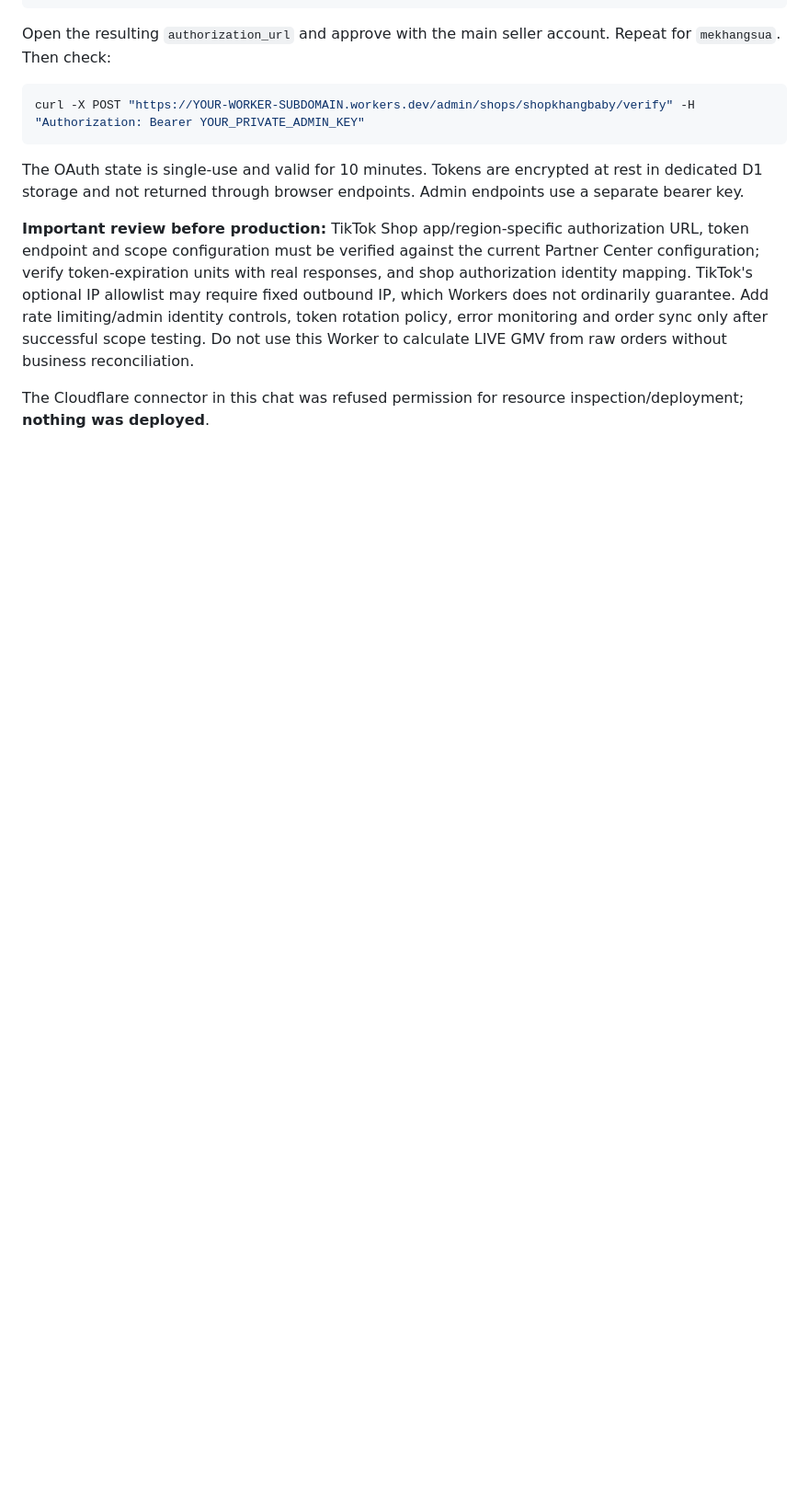
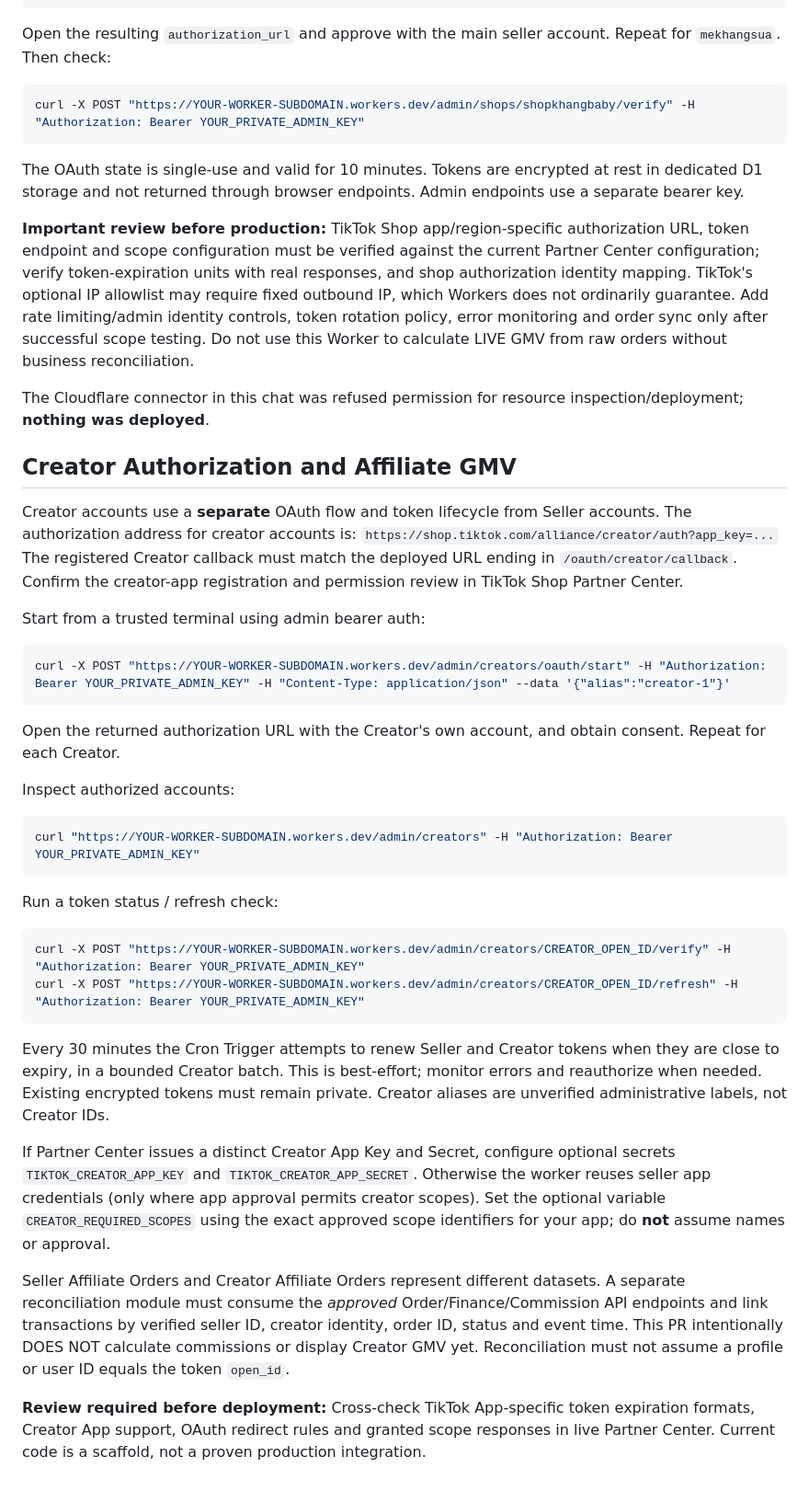
Before and after one commit to sellerhunghienhoa/sellerkhangbaby, a Markdown page: tiktok-worker/README.md, the part around the change. Shown at 92% size. Drawn GitHub-style; blank space fills up the shorter version.

Commit message:
feat(tiktok): creator authorization schema, cron and setup docs

````diff
--- a/tiktok-worker/README.md
+++ b/tiktok-worker/README.md
@@ -52,3 +52,36 @@ The OAuth state is single-use and valid for 10 minutes. Tokens are encrypted at
 **Important review before production:** TikTok Shop app/region-specific authorization URL, token endpoint and scope configuration must be verified against the current Partner Center configuration; verify token-expiration units with real responses, and shop authorization identity mapping. TikTok's optional IP allowlist may require fixed outbound IP, which Workers does not ordinarily guarantee. Add rate limiting/admin identity controls, token rotation policy, error monitoring and order sync only after successful scope testing. Do not use this Worker to calculate LIVE GMV from raw orders without business reconciliation.
 
 The Cloudflare connector in this chat was refused permission for resource inspection/deployment; **nothing was deployed**.
+
+## Creator Authorization and Affiliate GMV
+
+Creator accounts use a **separate** OAuth flow and token lifecycle from Seller accounts.
+The authorization address for creator accounts is:
+`https://shop.tiktok.com/alliance/creator/auth?app_key=...`
+The registered Creator callback must match the deployed URL ending in
+`/oauth/creator/callback`. Confirm the creator-app registration and permission review in TikTok Shop Partner Center.
+
+Start from a trusted terminal using admin bearer auth:
+```sh
+curl -X POST "https://YOUR-WORKER-SUBDOMAIN.workers.dev/admin/creators/oauth/start" -H "Authorization: Bearer YOUR_PRIVATE_ADMIN_KEY" -H "Content-Type: application/json" --data '{"alias":"creator-1"}'
+```
+Open the returned authorization URL with the Creator's own account, and obtain consent. Repeat for each Creator.
+
+Inspect authorized accounts:
+```sh
+curl "https://YOUR-WORKER-SUBDOMAIN.workers.dev/admin/creators" -H "Authorization: Bearer YOUR_PRIVATE_ADMIN_KEY"
+```
+
+Run a token status / refresh check:
+```sh
+curl -X POST "https://YOUR-WORKER-SUBDOMAIN.workers.dev/admin/creators/CREATOR_OPEN_ID/verify" -H "Authorization: Bearer YOUR_PRIVATE_ADMIN_KEY"
+curl -X POST "https://YOUR-WORKER-SUBDOMAIN.workers.dev/admin/creators/CREATOR_OPEN_ID/refresh" -H "Authorization: Bearer YOUR_PRIVATE_ADMIN_KEY"
+```
+
+Every 30 minutes the Cron Trigger attempts to renew Seller and Creator tokens when they are close to expiry, in a bounded Creator batch. This is best-effort; monitor errors and reauthorize when needed. Existing encrypted tokens must remain private. Creator aliases are unverified administrative labels, not Creator IDs.
+
+If Partner Center issues a distinct Creator App Key and Secret, configure optional secrets `TIKTOK_CREATOR_APP_KEY` and `TIKTOK_CREATOR_APP_SECRET`. Otherwise the worker reuses seller app credentials (only where app approval permits creator scopes). Set the optional variable `CREATOR_REQUIRED_SCOPES` using the exact approved scope identifiers for your app; do **not** assume names or approval.
+
+Seller Affiliate Orders and Creator Affiliate Orders represent different datasets. A separate reconciliation module must consume the *approved* Order/Finance/Commission API endpoints and link transactions by verified seller ID, creator identity, order ID, status and event time. This PR intentionally DOES NOT calculate commissions or display Creator GMV yet. Reconciliation must not assume a profile or user ID equals the token `open_id`.
+
+**Review required before deployment:** Cross-check TikTok App-specific token expiration formats, Creator App support, OAuth redirect rules and granted scope responses in live Partner Center. Current code is a scaffold, not a proven production integration.
````
